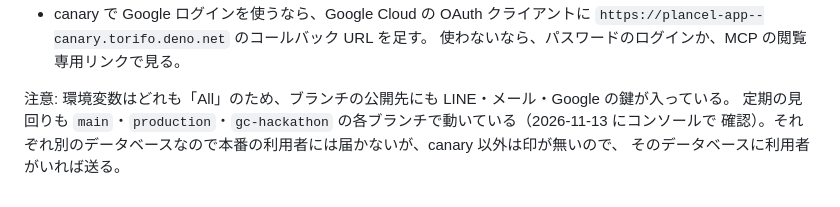
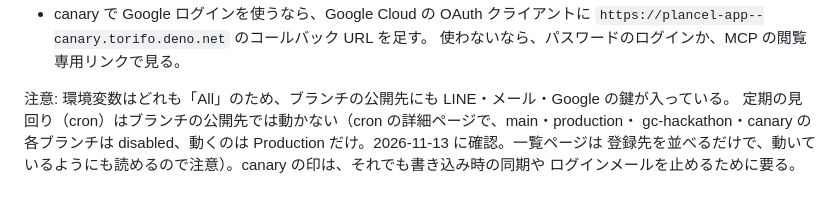
Before and after one commit to torifo/plancel-app, a Markdown page: docs/DEPLOY.md, the part around the change. Drawn GitHub-style.

Commit message:
Correct the runbook: the cron runs on production only
5a1cec1 said the cron also runs on the main, production and gc-hackathon
branch timelines. The cron list page only lists where the job is
registered; its detail page shows every branch timeline as disabled and
only Production executing (checked 2026-11-13). The runbook now says so,
and why the canary marker is still needed: calendar sync on write and
login mail happen outside the cron.

---

手順書の訂正: 定期の見回りは本番でしか動いていない

5a1cec1 では、見回りが main・production・gc-hackathon の各ブランチでも動いて
いると書いた。cron の一覧ページは登録先を並べるだけで、詳細ページでは
ブランチ側はすべて disabled、動いているのは Production だけだった
（2026-11-13 に確認）。手順書をそう直し、それでも canary の印が要る理由
（書き込み時のカレンダー同期とログインメールは見回りの外で起きる）を書いた。

```diff
--- a/docs/DEPLOY.md
+++ b/docs/DEPLOY.md
@@ -527,6 +527,7 @@ Google カレンダー同期・ログインメール・障害の LINE 通知も
   使わないなら、パスワードのログインか、MCP の閲覧専用リンクで見る。
 
 注意: 環境変数はどれも「All」のため、ブランチの公開先にも LINE・メール・Google の鍵が入っている。
-定期の見回りも `main`・`production`・`gc-hackathon` の各ブランチで動いている（2026-11-13 にコンソールで
-確認）。それぞれ別のデータベースなので本番の利用者には届かないが、canary 以外は印が無いので、
-そのデータベースに利用者がいれば送る。
+定期の見回り（cron）はブランチの公開先では動かない（cron の詳細ページで、main・production・
+gc-hackathon・canary の各ブランチは disabled、動くのは Production だけ。2026-11-13 に確認。一覧ページは
+登録先を並べるだけで、動いているようにも読めるので注意）。canary の印は、それでも書き込み時の同期や
+ログインメールを止めるために要る。
```
